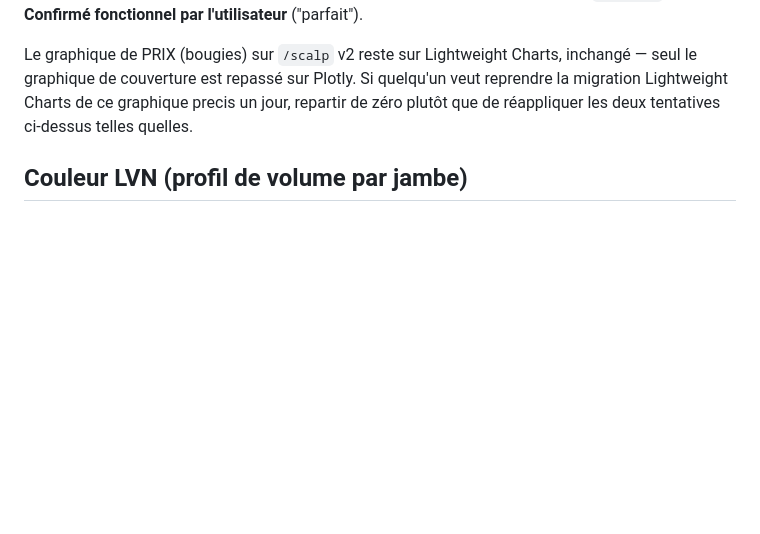
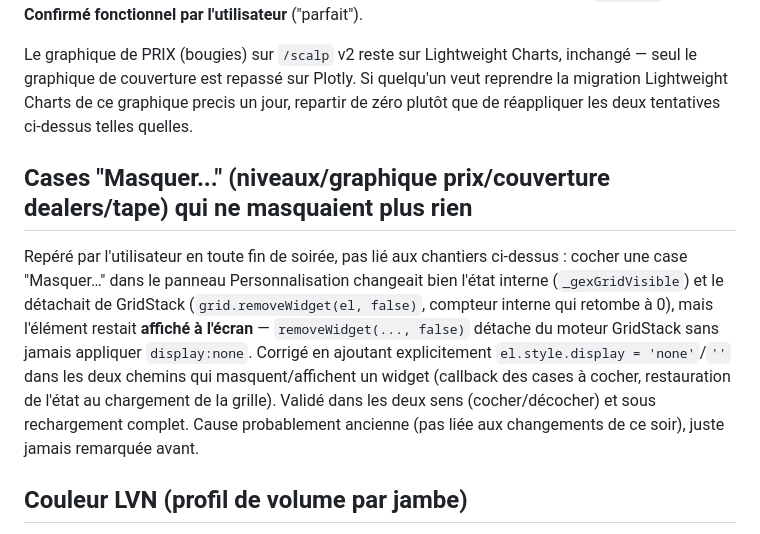
Before and after one commit to Darthreign/gex-dashboard, a Markdown page: passation.md, the part around the change. GitHub-like rendering; blank space fills up the shorter version.

Commit message:
Passation : documente le correctif des cases Masquer (GridStack)
Co-Authored-By: Claude Sonnet 5 <noreply@anthropic.com>

```diff
--- a/passation.md
+++ b/passation.md
@@ -53,6 +53,10 @@ Signalé par l'utilisateur via une vidéo (visible aussi en observant ensemble l
 
 Le graphique de PRIX (bougies) sur `/scalp` v2 reste sur Lightweight Charts, inchangé — seul le graphique de couverture est repassé sur Plotly. Si quelqu'un veut reprendre la migration Lightweight Charts de ce graphique precis un jour, repartir de zéro plutôt que de réappliquer les deux tentatives ci-dessus telles quelles.
 
+## Cases "Masquer..." (niveaux/graphique prix/couverture dealers/tape) qui ne masquaient plus rien
+
+Repéré par l'utilisateur en toute fin de soirée, pas lié aux chantiers ci-dessus : cocher une case "Masquer…" dans le panneau Personnalisation changeait bien l'état interne (`_gexGridVisible`) et le détachait de GridStack (`grid.removeWidget(el, false)`, compteur interne qui retombe à 0), mais l'élément restait **affiché à l'écran** — `removeWidget(..., false)` détache du moteur GridStack sans jamais appliquer `display:none`. Corrigé en ajoutant explicitement `el.style.display = 'none'`/`''` dans les deux chemins qui masquent/affichent un widget (callback des cases à cocher, restauration de l'état au chargement de la grille). Validé dans les deux sens (cocher/décocher) et sous rechargement complet. Cause probablement ancienne (pas liée aux changements de ce soir), juste jamais remarquée avant.
+
 ## Couleur LVN (profil de volume par jambe)
 
 Demande cosmétique : les zones LVN (creux de volume) étaient rendues dans la même teinte violette que les HVN (pics), seule l'opacité différait. LVN passe à un bleu distinct (`#3987e5`, même bleu que "Calls achetés" ailleurs dans le dashboard) — dégradé du canvas ET étiquette d'axe, dans `gex/assets/gex-orderflow-profile.js`.
```
